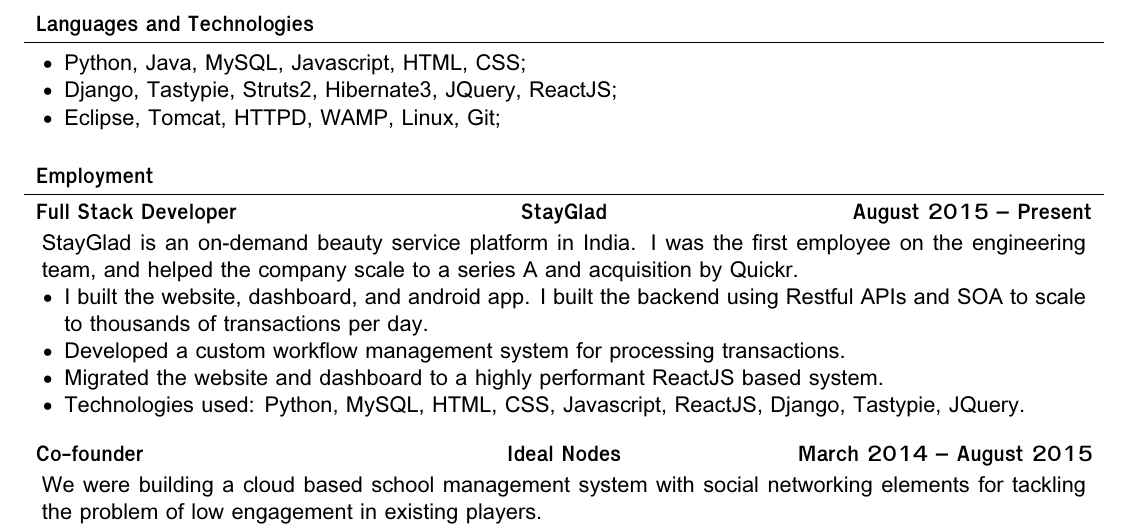
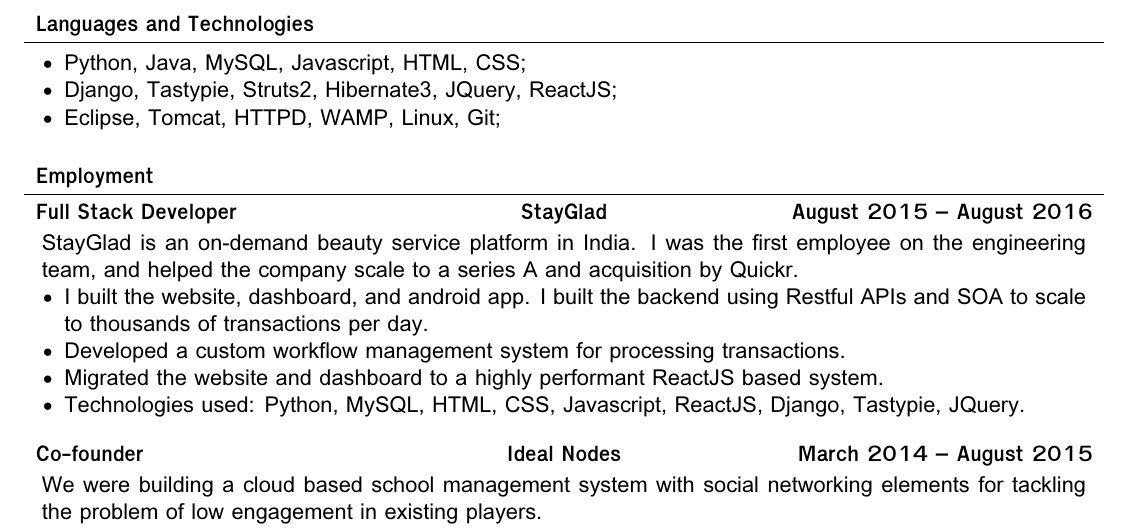
Before and after one commit to neelborooah/cv, a LaTeX document (Neel_Borooah.tex): part of the page, cut so that both start at the same text. Compiled offline with XeLaTeX.

Commit message:
updated timeline

```diff
--- a/Neel_Borooah.tex
+++ b/Neel_Borooah.tex
@@ -48,7 +48,7 @@
 
 	% Print the content
 	\begin{cvsection}{Employment}
-		\begin{cvsubsection}{Full Stack Developer}{StayGlad}{August 2015 – Present}
+		\begin{cvsubsection}{Full Stack Developer}{StayGlad}{August 2015 – August 2016}
 			StayGlad is an on-demand beauty service platform in India. I was the first employee on the engineering team, and helped the company scale to a series A and acquisition by Quickr.
 			\begin{itemize}
 				\item I built the website, dashboard, and android app. I built the backend using Restful APIs and SOA to scale to thousands of transactions per day.
```
Also changed, not shown: Neel_Borooah.pdf.
